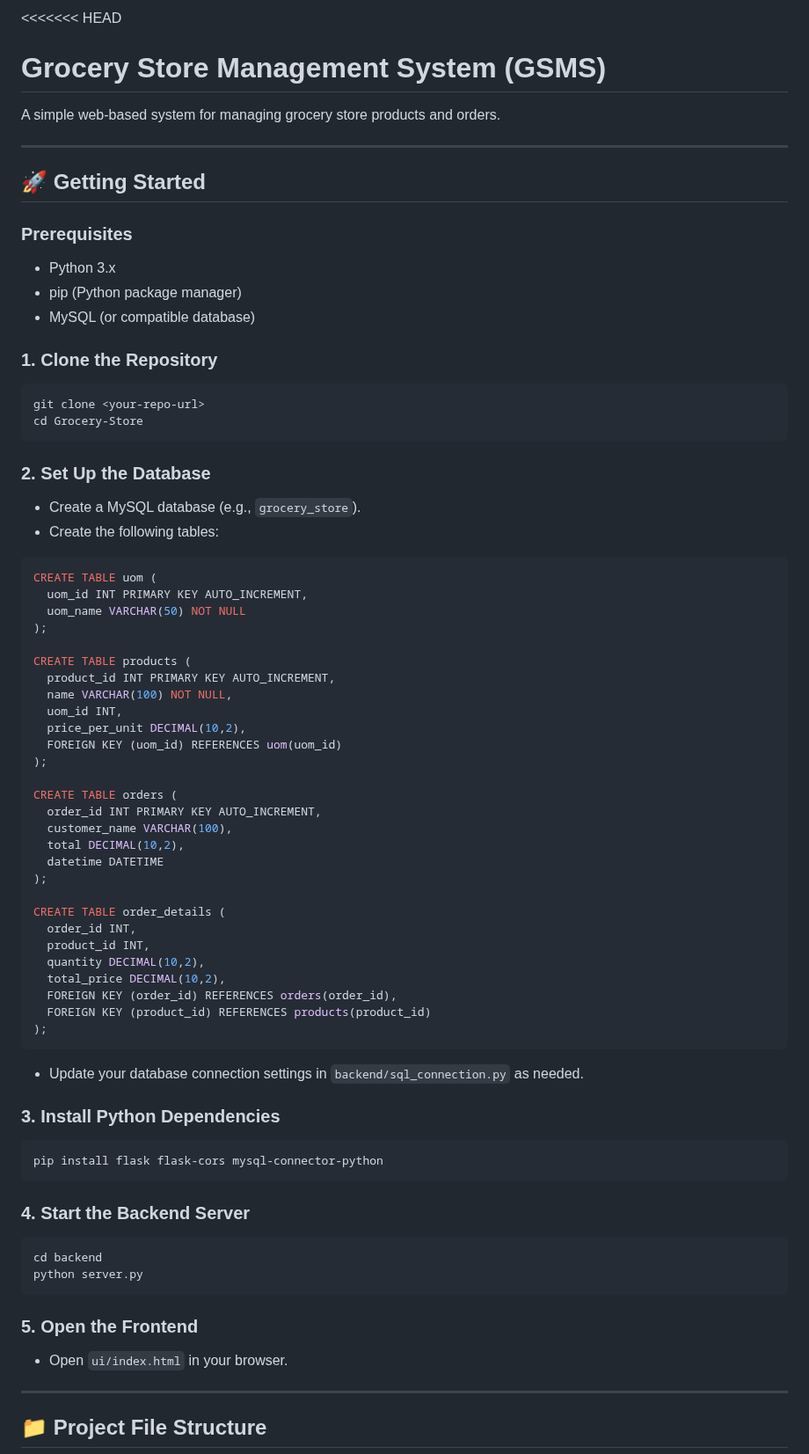
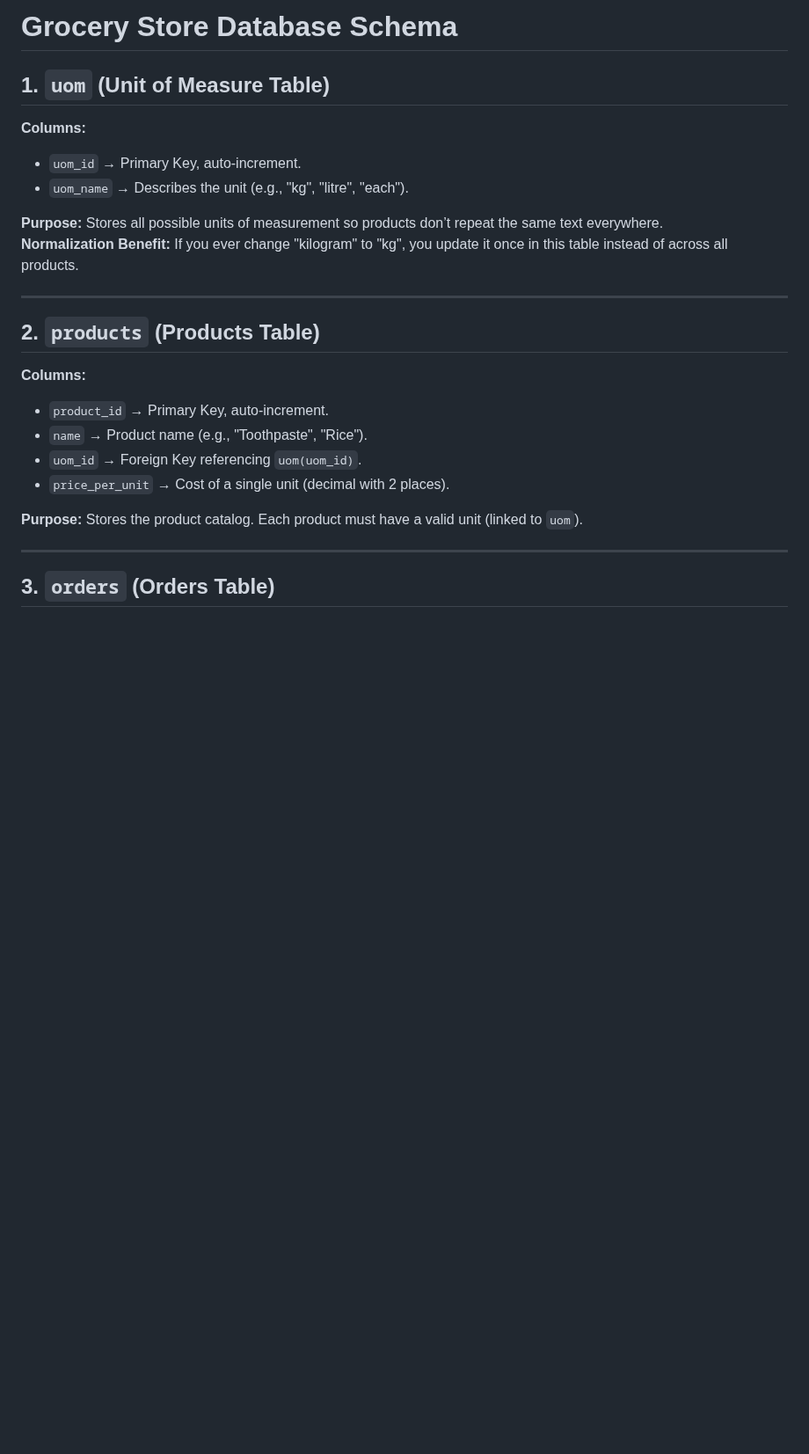
Before and after one commit to Maanas-kaniti/Grocery-Store-Application, a Markdown page: README.md, the part around one of its changes. Shown at 88% size. Rendered like a GitHub page; blank space fills up the shorter version.

````diff
--- a/README.md
+++ b/README.md
@@ -1,81 +1,29 @@
-<<<<<<< HEAD
-# Grocery Store Management System (GSMS)
+# Grocery Store Database Schema
 
-A simple web-based system for managing grocery store products and orders.
+## 1. `uom` (Unit of Measure Table)
+
+**Columns:**
+
+- `uom_id` → Primary Key, auto-increment.
+- `uom_name` → Describes the unit (e.g., "kg", "litre", "each").
+
+**Purpose:** Stores all possible units of measurement so products don’t repeat the same text everywhere.
+**Normalization Benefit:** If you ever change "kilogram" to "kg", you update it once in this table instead of across all products.
 
 ---
 
-## 🚀 Getting Started
+## 2. `products` (Products Table)
 
-### Prerequisites
+**Columns:**
 
-- Python 3.x
-- pip (Python package manager)
-- MySQL (or compatible database)
+- `product_id` → Primary Key, auto-increment.
+- `name` → Product name (e.g., "Toothpaste", "Rice").
+- `uom_id` → Foreign Key referencing `uom(uom_id)`.
+- `price_per_unit` → Cost of a single unit (decimal with 2 places).
 
-### 1. Clone the Repository
-
-```bash
-git clone <your-repo-url>
-cd Grocery-Store
-```
-
-### 2. Set Up the Database
-
-- Create a MySQL database (e.g., `grocery_store`).
-- Create the following tables:
-
-```sql
-CREATE TABLE uom (
-  uom_id INT PRIMARY KEY AUTO_INCREMENT,
-  uom_name VARCHAR(50) NOT NULL
-);
-
-CREATE TABLE products (
-  product_id INT PRIMARY KEY AUTO_INCREMENT,
-  name VARCHAR(100) NOT NULL,
-  uom_id INT,
-  price_per_unit DECIMAL(10,2),
-  FOREIGN KEY (uom_id) REFERENCES uom(uom_id)
-);
-
-CREATE TABLE orders (
-  order_id INT PRIMARY KEY AUTO_INCREMENT,
-  customer_name VARCHAR(100),
-  total DECIMAL(10,2),
-  datetime DATETIME
-);
-
-CREATE TABLE order_details (
-  order_id INT,
-  product_id INT,
-  quantity DECIMAL(10,2),
-  total_price DECIMAL(10,2),
-  FOREIGN KEY (order_id) REFERENCES orders(order_id),
-  FOREIGN KEY (product_id) REFERENCES products(product_id)
-);
-```
-
-- Update your database connection settings in `backend/sql_connection.py` as needed.
-
-### 3. Install Python Dependencies
-
-```bash
-pip install flask flask-cors mysql-connector-python
-```
-
-### 4. Start the Backend Server
-
-```bash
-cd backend
-python server.py
-```
-
-### 5. Open the Frontend
-
-- Open `ui/index.html` in your browser.
+**Purpose:** Stores the product catalog. Each product must have a valid unit (linked to `uom`).
 
 ---
 
-## 📁 Project File Structure
+## 3. `orders` (Orders Table)
 
````
Also changed, not shown: other parts of README.md (+77 -51 lines).
